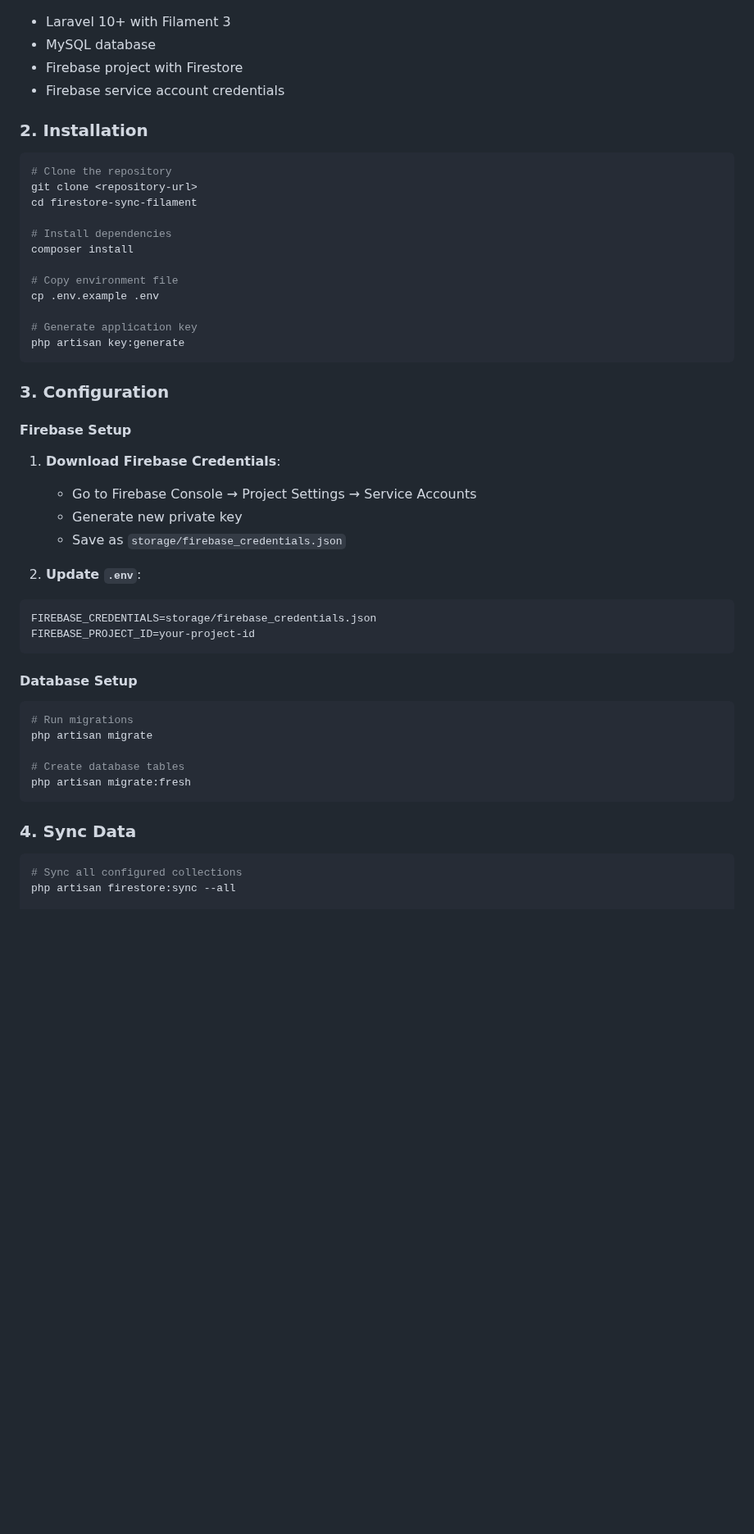
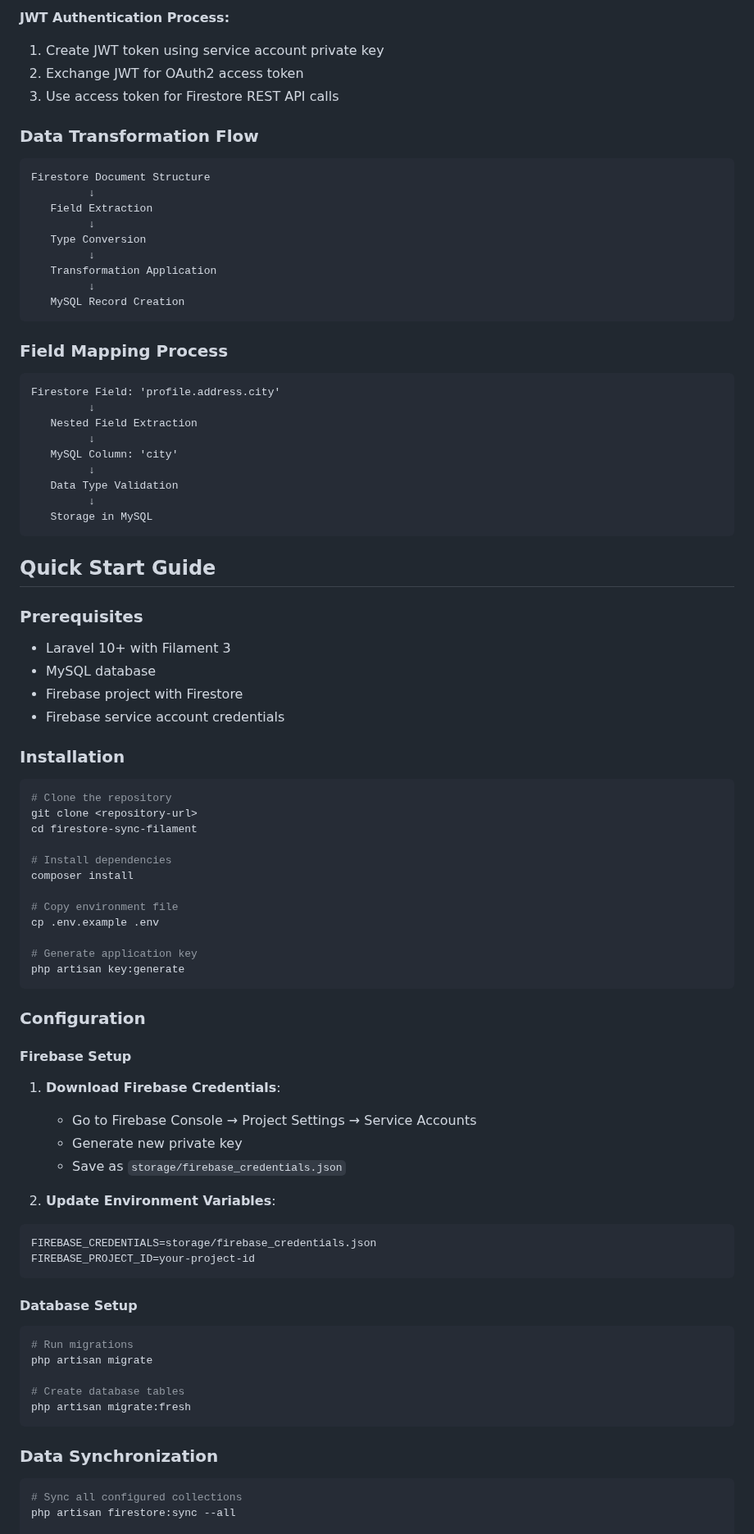
Before and after one commit to Shenoda7/firestore-sync-filament, a Markdown page: README.md, the part around one of its changes. Shown at 82% size. Drawn GitHub-style; blank space fills up the shorter version.

````diff
--- a/README.md
+++ b/README.md
@@ -33,10 +69,46 @@ A Laravel-based solution that syncs data from Google Firestore to MySQL and disp
+**JWT Authentication Process:**
+1. Create JWT token using service account private key
+2. Exchange JWT for OAuth2 access token
+3. Use access token for Firestore REST API calls
+
+### Data Transformation Flow
+
+```
+Firestore Document Structure
+         ↓
+   Field Extraction
+         ↓
+   Type Conversion
+         ↓
+   Transformation Application
+         ↓
+   MySQL Record Creation
+```
+
+### Field Mapping Process
+
+```
+Firestore Field: 'profile.address.city'
+         ↓
+   Nested Field Extraction
+         ↓
+   MySQL Column: 'city'
+         ↓
+   Data Type Validation
+         ↓
+   Storage in MySQL
+```
+
+## Quick Start Guide
+
+### Prerequisites
 
 - Laravel 10+ with Filament 3
 - MySQL database
 - Firebase project with Firestore
 - Firebase service account credentials
 
-### 2. Installation
+### Installation
 
 ```bash
 # Clone the repository
@@ -53,7 +125,7 @@ cp .env.example .env
 php artisan key:generate
 ```
 
-### 3. Configuration
+### Configuration
 
 #### Firebase Setup
 
@@ -62,7 +134,7 @@ php artisan key:generate
    - Generate new private key
    - Save as `storage/firebase_credentials.json`
 
-2. **Update `.env`**:
+2. **Update Environment Variables**:
 ```env
 FIREBASE_CREDENTIALS=storage/firebase_credentials.json
 FIREBASE_PROJECT_ID=your-project-id
@@ -78,7 +150,7 @@ php artisan migrate
 php artisan migrate:fresh
 ```
 
-### 4. Sync Data
+### Data Synchronization
 
 ```bash
 # Sync all configured collections
````
Also changed, not shown: other parts of README.md (+102 -32 lines).
